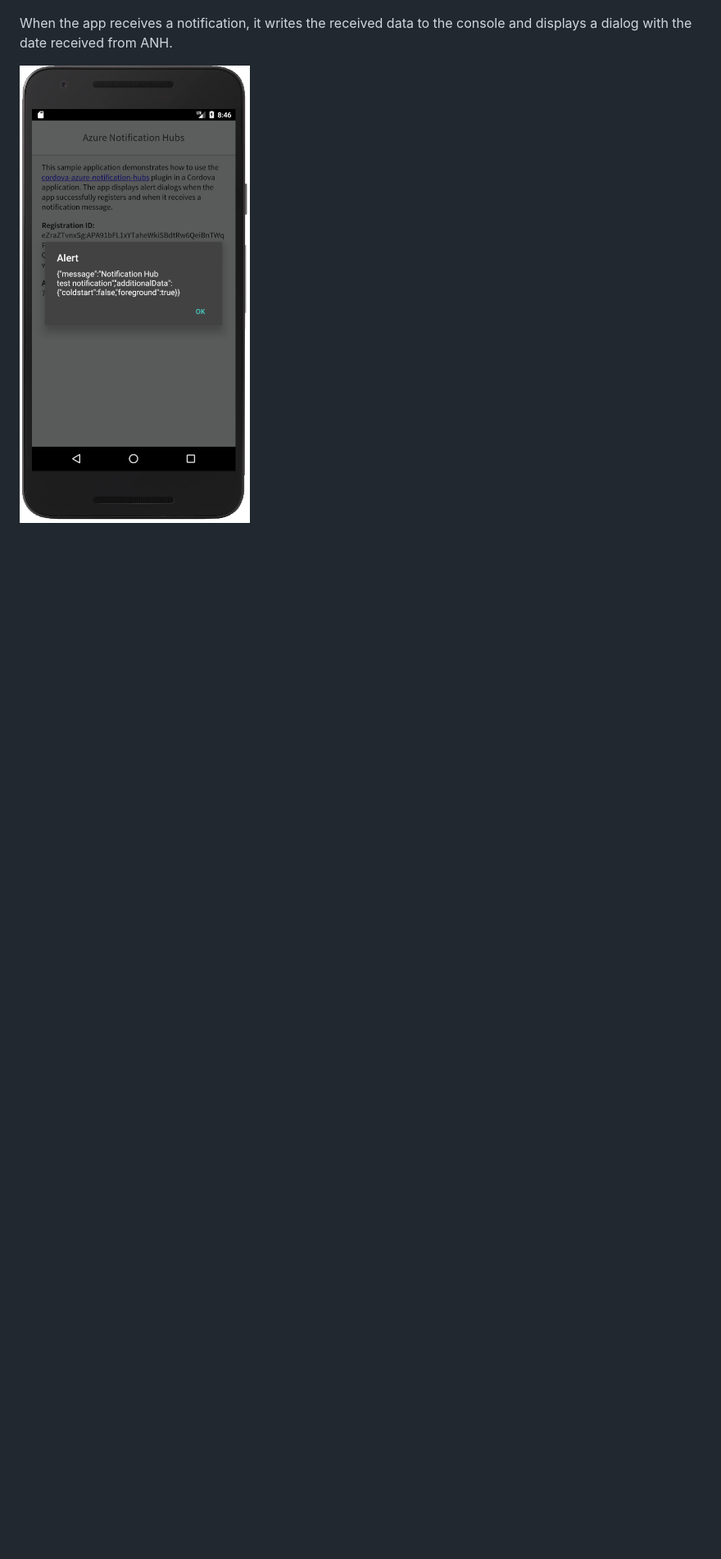
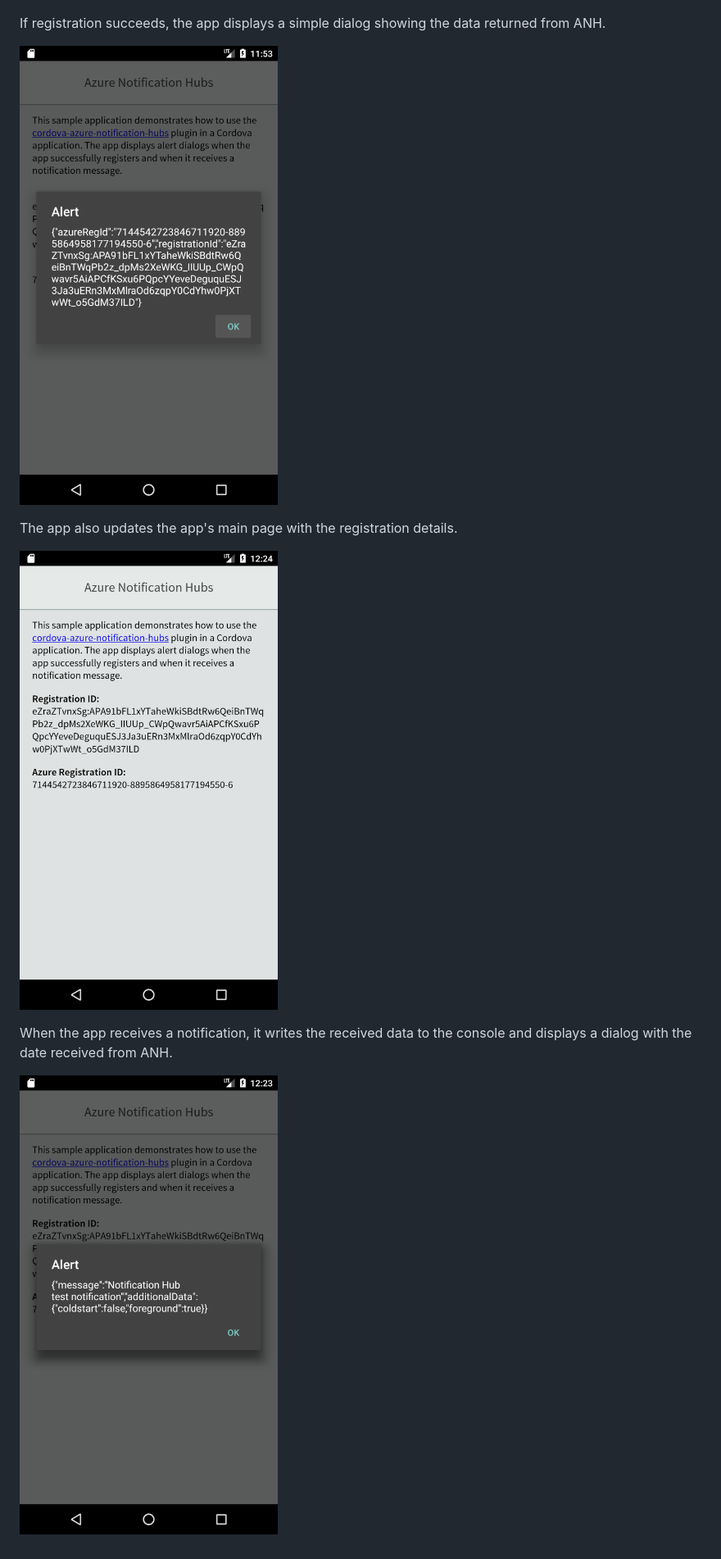
Before and after one commit to jwargo/azure-notification-hubs-cordova-sample, a Markdown page: readme.md, the part around the change printed below. Shown: that part at 82% size. GitHub-like rendering; pictures changed too: screenshots/figure-02.png, screenshots/figure-03.png (added), screenshots/figure-04.png (added); blank space fills up the shorter version.

Commit message:
Updated Wed Feb 13 12:35:30 EST 2019

```diff
--- a/readme.md
+++ b/readme.md
@@ -21,6 +21,14 @@ When the application launches, if displays a simple introductory screen, then re
 
 ![Application main screen](screenshots/figure-01.png)
 
+If registration succeeds, the app displays a simple dialog showing the data returned from ANH.
+
+![Registration Alert](screenshots/figure-02.png)
+
+The app also updates the app's main page with the registration details.
+
+![Registration results](screenshots/figure-03.png)
+
 When the app receives a notification, it writes the received data to the console and displays a dialog with the date received from ANH.
 
-![Notification alert](screenshots/figure-02.png)
+![Notification alert](screenshots/figure-04.png)
```
Also changed, not shown: other parts of readme.md (+1 -1 lines), screenshots/figure-01.png.
